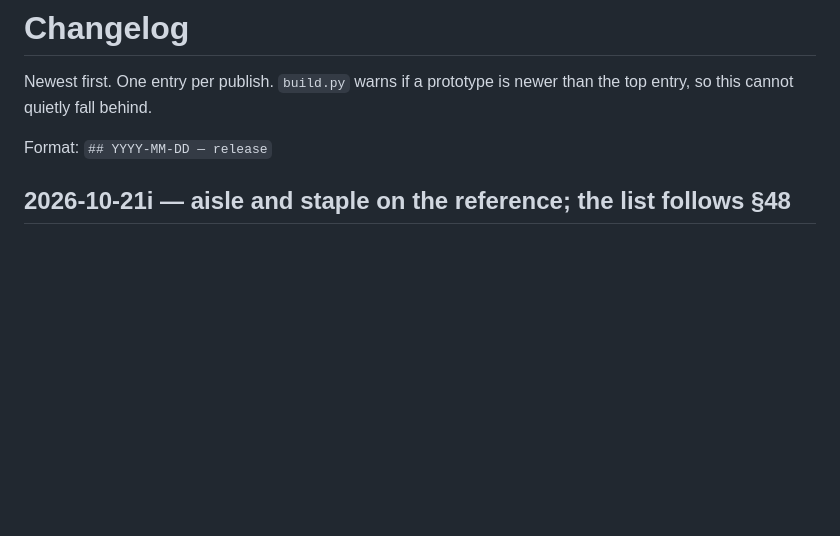
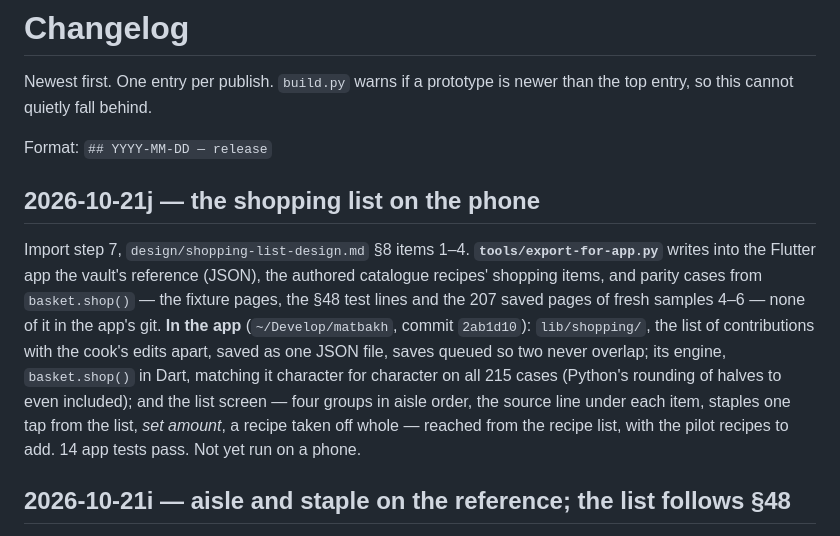
Before and after one commit to ibrahimrd-sys/matbakh-design, a Markdown page: CHANGELOG.md, the part around the change. Rendered like a GitHub page; blank space fills up the shorter version.

```diff
--- a/CHANGELOG.md
+++ b/CHANGELOG.md
@@ -4,6 +4,20 @@ Newest first. One entry per publish. `build.py` warns if a prototype is newer
 than the top entry, so this cannot quietly fall behind.
 
 Format: `## YYYY-MM-DD — release`
+
+## 2026-10-21j — the shopping list on the phone
+
+Import step 7, `design/shopping-list-design.md` §8 items 1–4. **`tools/export-for-app.py`**
+writes into the Flutter app the vault's reference (JSON), the authored catalogue
+recipes' shopping items, and parity cases from `basket.shop()` — the fixture pages,
+the §48 test lines and the 207 saved pages of fresh samples 4–6 — none of it in the
+app's git. **In the app** (`~/Develop/matbakh`, commit `2ab1d10`): `lib/shopping/`, the
+list of contributions with the cook's edits apart, saved as one JSON file, saves queued
+so two never overlap; its engine, `basket.shop()` in Dart, matching it character for
+character on all 215 cases (Python's rounding of halves to even included); and the list
+screen — four groups in aisle order, the source line under each item, staples one tap
+from the list, *set amount*, a recipe taken off whole — reached from the recipe list,
+with the pilot recipes to add. 14 app tests pass. Not yet run on a phone.
 
 ## 2026-10-21i — aisle and staple on the reference; the list follows §48
 
```
Also changed, not shown: design/shopping-list-design.md (+6 -0 lines), tools/ToolsReadme.md (+16 -1 lines).
